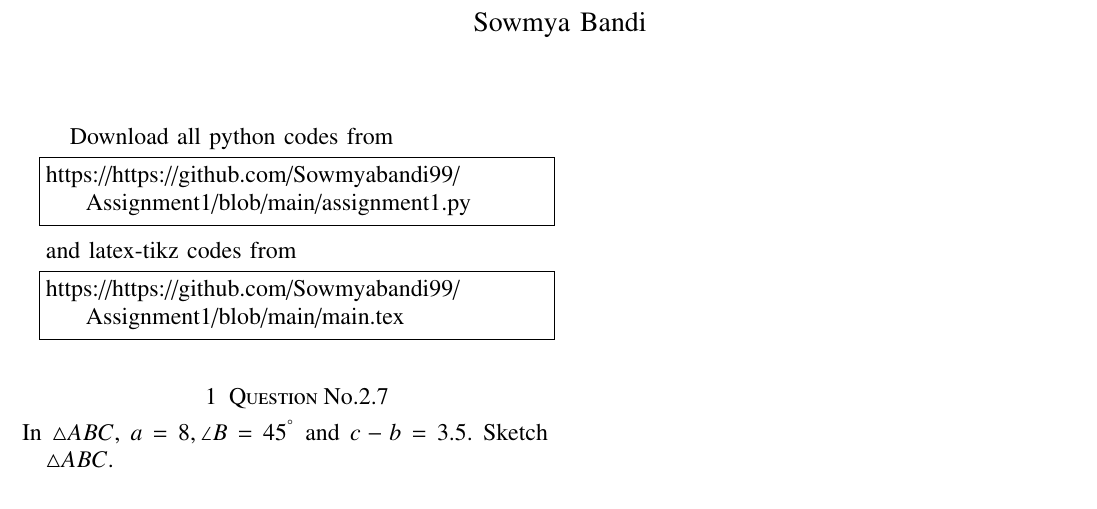
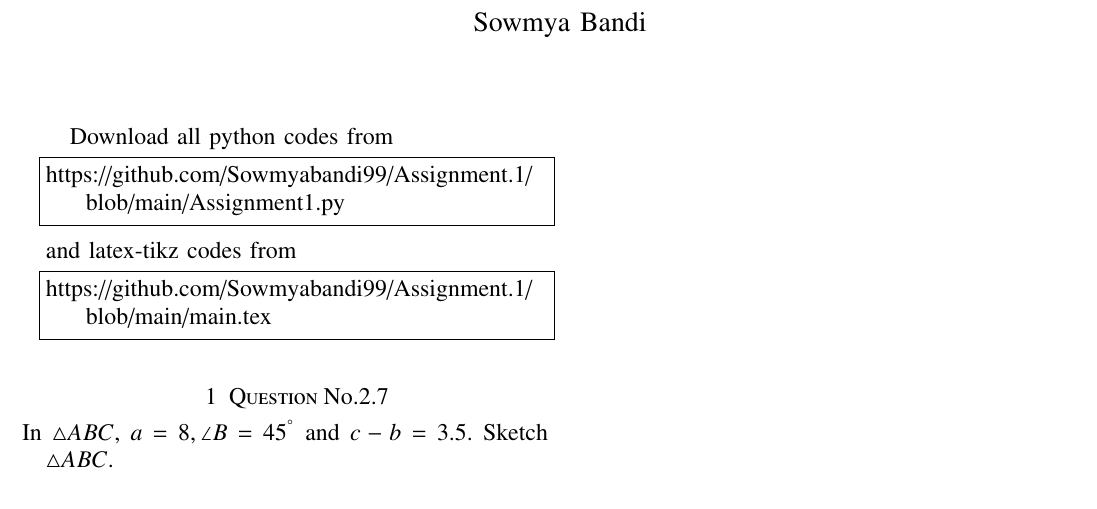
Before and after one commit to Sowmyabandi99/Assignment.1, a LaTeX paper (main.tex): part of the page, cut so that both start at the same text. The pictures show the PDF file Assignment1.pdf that the author committed with the source.

Commit message:
Add files via upload

```diff
--- a/main.tex
+++ b/main.tex
@@ -132,13 +132,13 @@ columns=fullflexible
 \renewcommand{\thetable}{\theenumi}
 Download all python codes from
 \begin{lstlisting}
-https://https://github.com/Sowmyabandi99/Assignment1/blob/main/assignment1.py
+https://github.com/Sowmyabandi99/Assignment.1/blob/main/Assignment1.py
 \end{lstlisting}
 %
 and latex-tikz codes from
 %
 \begin{lstlisting}
-https://https://github.com/Sowmyabandi99/Assignment1/blob/main/main.tex
+https://github.com/Sowmyabandi99/Assignment.1/blob/main/main.tex
 \end{lstlisting}
 %
 \section{Question No.2.7}
```
Also changed, not shown: Assignment1.pdf.
